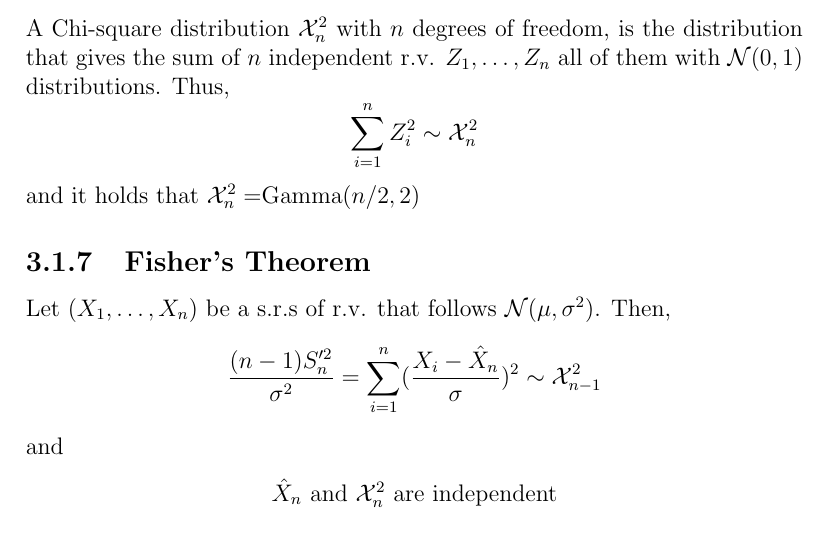
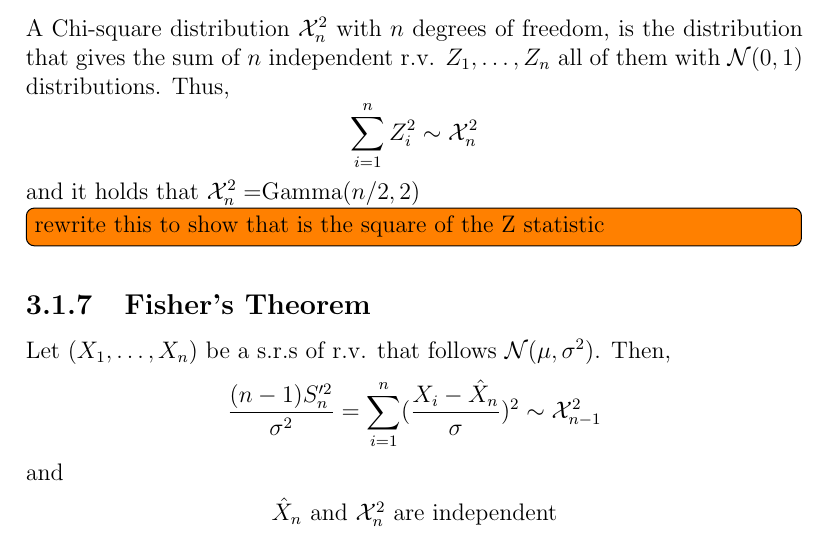
Before and after one commit to RicardoHS/statistics-for-data-science-book, a LaTeX thesis (src/main.tex, which reads src/chapters/inference.tex): part of page 37 of 61, cut so that both start at the same text. Compiled offline with pdfLaTeX.

Commit message:
add todo in the chi square statistic

```diff
--- a/src/chapters/inference.tex
+++ b/src/chapters/inference.tex
@@ -134,6 +134,7 @@ distribution that gives the sum of $n$ independent r.v. $Z_1,\dots,Z_n$ all of
 them with $\mathcal{N}(0,1)$ distributions. Thus,
 \[ \sum_{i=1}^n Z_i^2 \sim \mathcal{X}_n^2 \] and it holds that $\mathcal{X}^2_n
 = $Gamma$(n/2,2)$
+\todo[inline]{rewrite this to show that is the square of the Z statistic}
 
 \subsection{Fisher's Theorem}
 Let $(X_1,\dots,X_n)$ be a s.r.s of r.v. that follows
```
